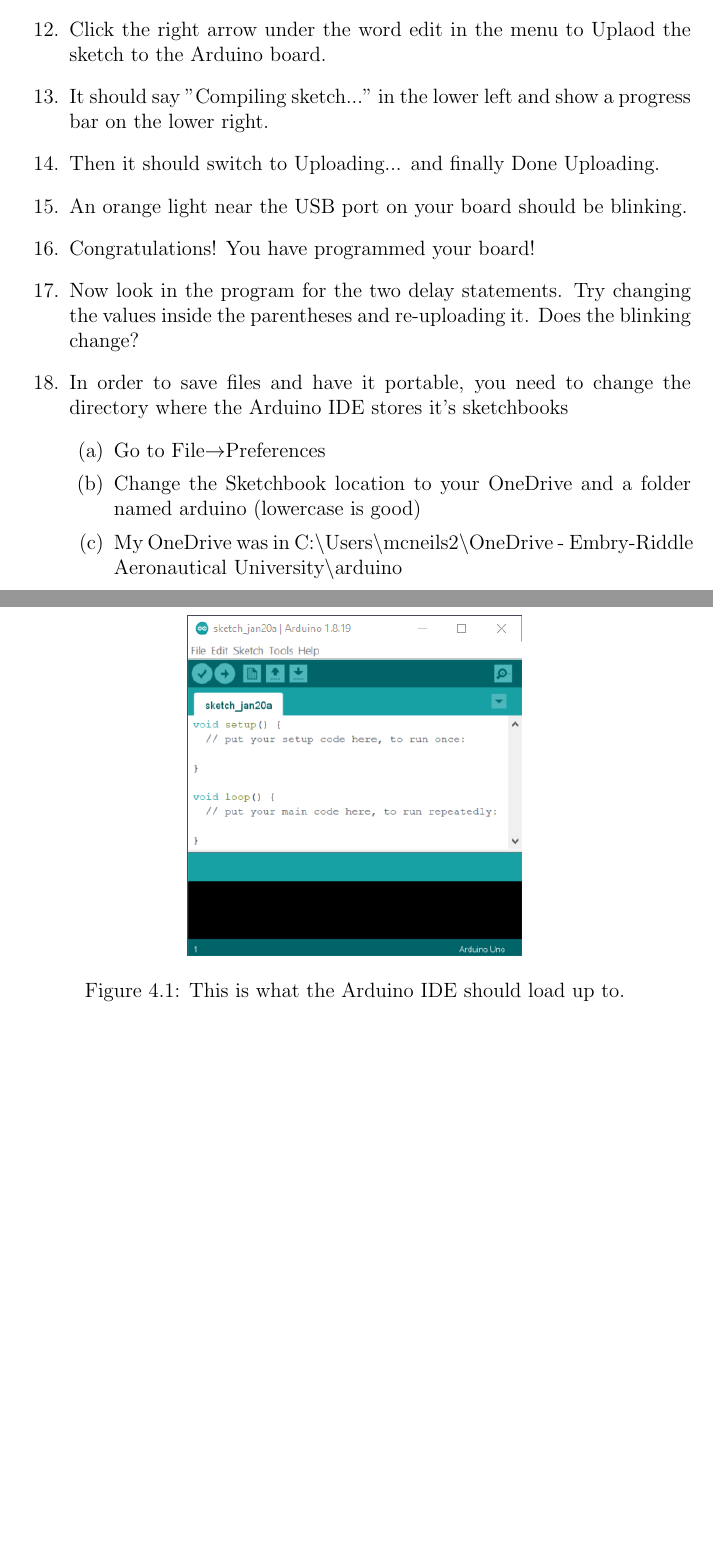
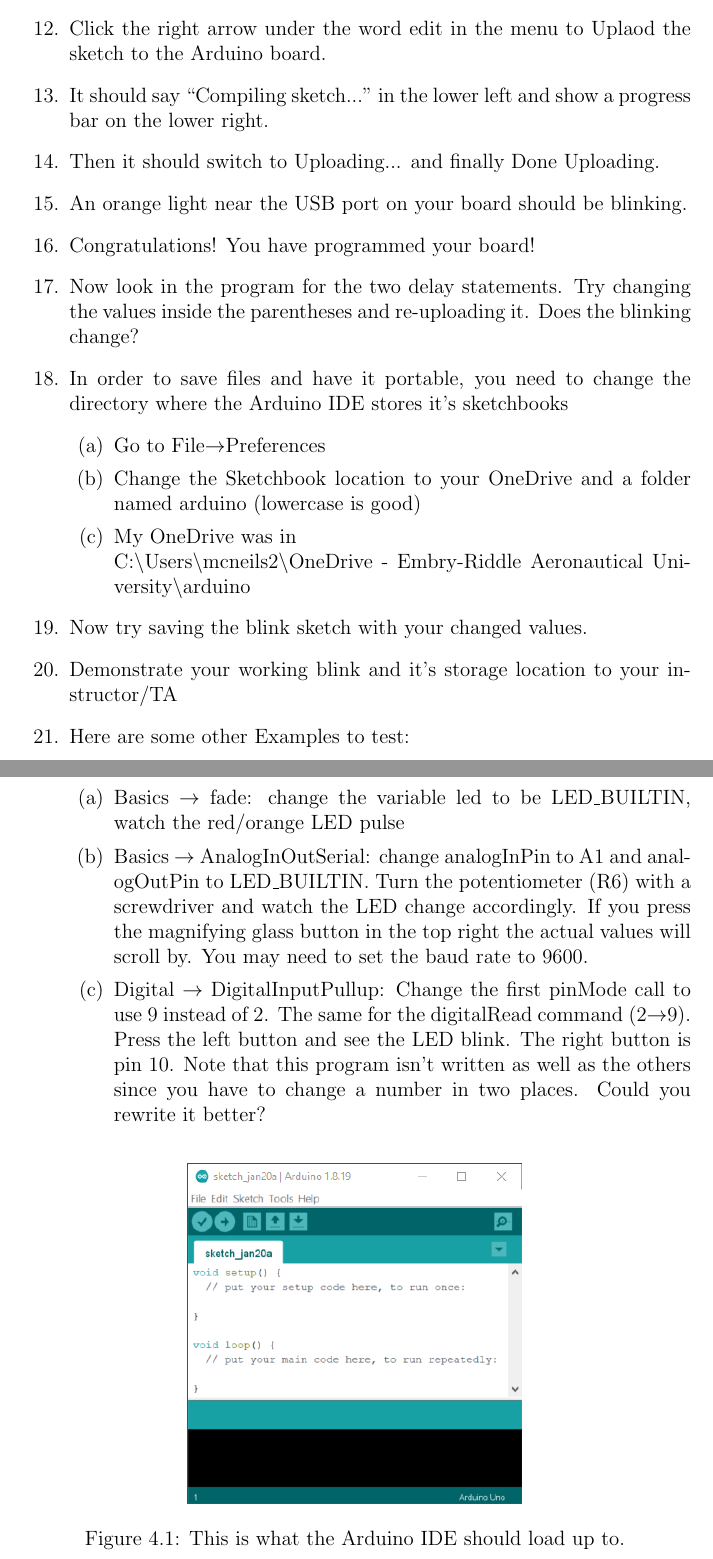
Before and after one commit to semcneil/Fundamentals-of-Microcontrollers-Manual, a LaTeX book (latex/manual.tex, which reads latex/arduinoStart/arduinoStart.tex): two parts of pages 22 and 23 of 24 before the commit and two parts of pages 22 and 23 of 26 after it, joined at a grey line, cut so that both start at the same text, the shorter picture padded with empty space. Compiled offline with pdfLaTeX.

Commit message:
Added to Arduino Start

```diff
--- a/latex/arduinoStart/arduinoStart.tex
+++ b/latex/arduinoStart/arduinoStart.tex
@@ -77,7 +77,7 @@ These directions assume that you are using the lab computers and One Drive.
 	\item Go to Tools$\rightarrow$Board$\rightarrow$Arduino Mbed OS Nano Boards and select the Arduino Nano RP2040 Connect
 	\item Go to Tools$\rightarrow$Port and select the COM that isn't COM1 (mine showed up as COM5)
 	\item Click the right arrow under the word edit in the menu to Uplaod the sketch to the Arduino board.
-	\item It should say "Compiling sketch..." in the lower left and show a progress bar on the lower right.
+	\item It should say ``Compiling sketch..." in the lower left and show a progress bar on the lower right.
 	\item Then it should switch to Uploading... and finally Done Uploading.
 	\item An orange light near the USB port on your board should be blinking.
 	\item Congratulations! You have programmed your board!
@@ -86,7 +86,21 @@ These directions assume that you are using the lab computers and One Drive.
 	\begin{enumerate}
 		\item Go to File$\rightarrow$Preferences
 		\item Change the Sketchbook location to your OneDrive and a folder named arduino (lowercase is good)
-		\item My OneDrive was in C:\textbackslash Users\textbackslash mcneils2\textbackslash OneDrive - Embry-Riddle Aeronautical University\textbackslash arduino
+		\item My OneDrive was in \\C:\textbackslash Users\textbackslash mcneils2\textbackslash OneDrive - Embry-Riddle
+		Aeronautical University\textbackslash arduino
+	\end{enumerate}
+	\item Now try saving the blink sketch with your changed values.
+	\item Demonstrate your working blink and it's storage location to your instructor/TA
+	\item Here are some other Examples to test:
+	\begin{enumerate}
+		\item Basics $\rightarrow$ fade: change the variable led to be LED\_BUILTIN, watch the red/orange LED pulse
+		\item Basics $\rightarrow$ AnalogInOutSerial: change analogInPin to A1 and analogOutPin to LED\_BUILTIN. Turn
+				the potentiometer (R6) with a screwdriver and watch the LED change accordingly. If you press the magnifying
+				glass button in the top right the actual values will scroll by. You may need to set the baud rate to 9600.
+		\item Digital $\rightarrow$ DigitalInputPullup: Change the first pinMode call to use 9 instead of 2. The same for
+				the digitalRead command (2$\rightarrow$9). Press the left button and see the LED blink. The right button is
+				pin 10. Note that this program isn't written as well as the others since you have to change a number in two
+				places. Could you rewrite it better?
 	\end{enumerate}
 \end{enumerate}
 
```
Also changed, not shown: latex/manual.tex (+1 -1 lines), latex/arduinoStart/arduinoStart.tex (4 more changed lines).
